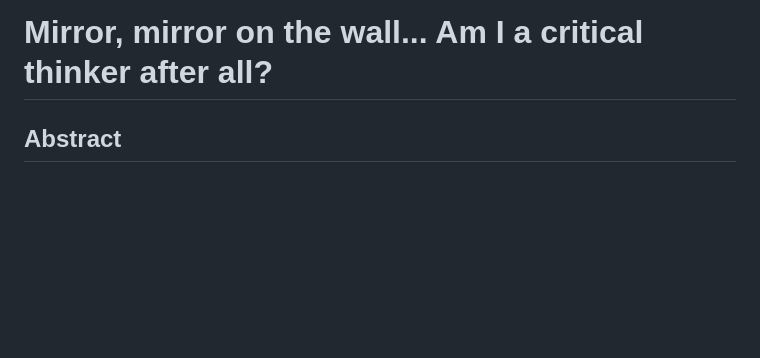
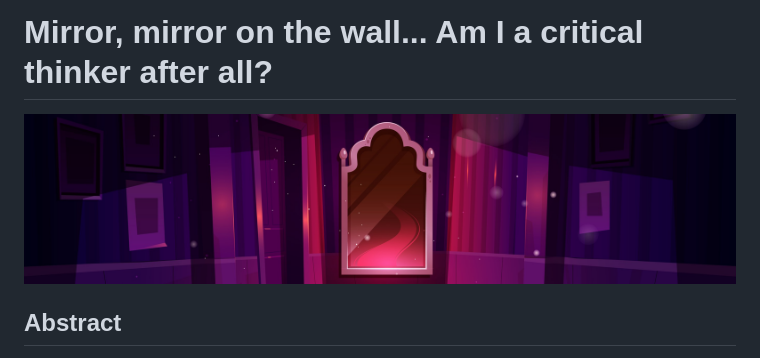
Before and after one commit to lailabougria/talks, a Markdown page: mirror-on-the-wall-am-i-a-critical-thinker/README.md, the part around the change. Drawn GitHub-style; pictures changed too: mirror-on-the-wall-am-i-a-critical-thinker/critical-thinking-banner.jpg (added); blank space fills up the shorter version.

Commit message:
add banner

```diff
--- a/mirror-on-the-wall-am-i-a-critical-thinker/README.md
+++ b/mirror-on-the-wall-am-i-a-critical-thinker/README.md
@@ -1,4 +1,6 @@
 # Mirror, mirror on the wall... Am I a critical thinker after all?
+
+![mirror on the wall](critical-thinking-banner.jpg)
 
 ## Abstract
 
```
